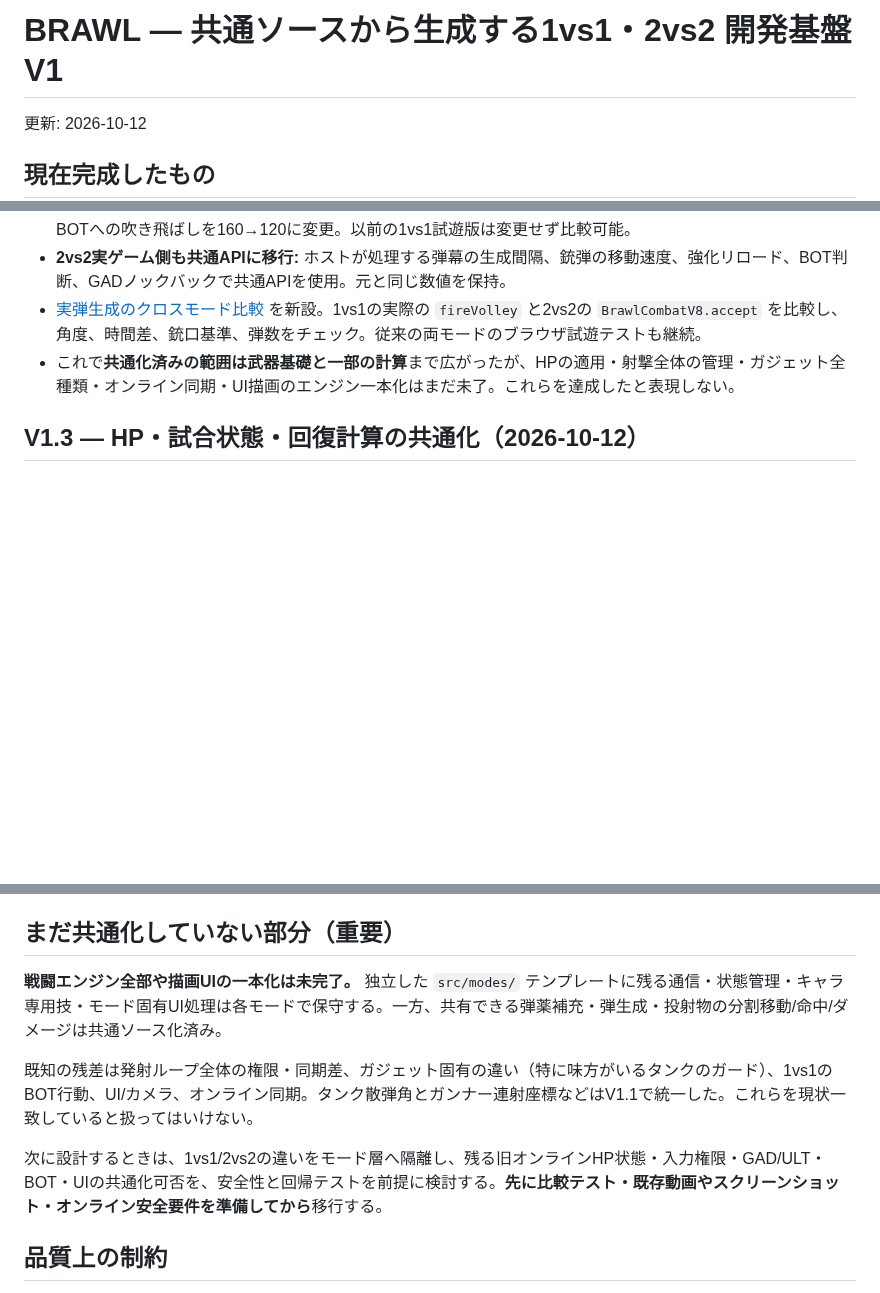
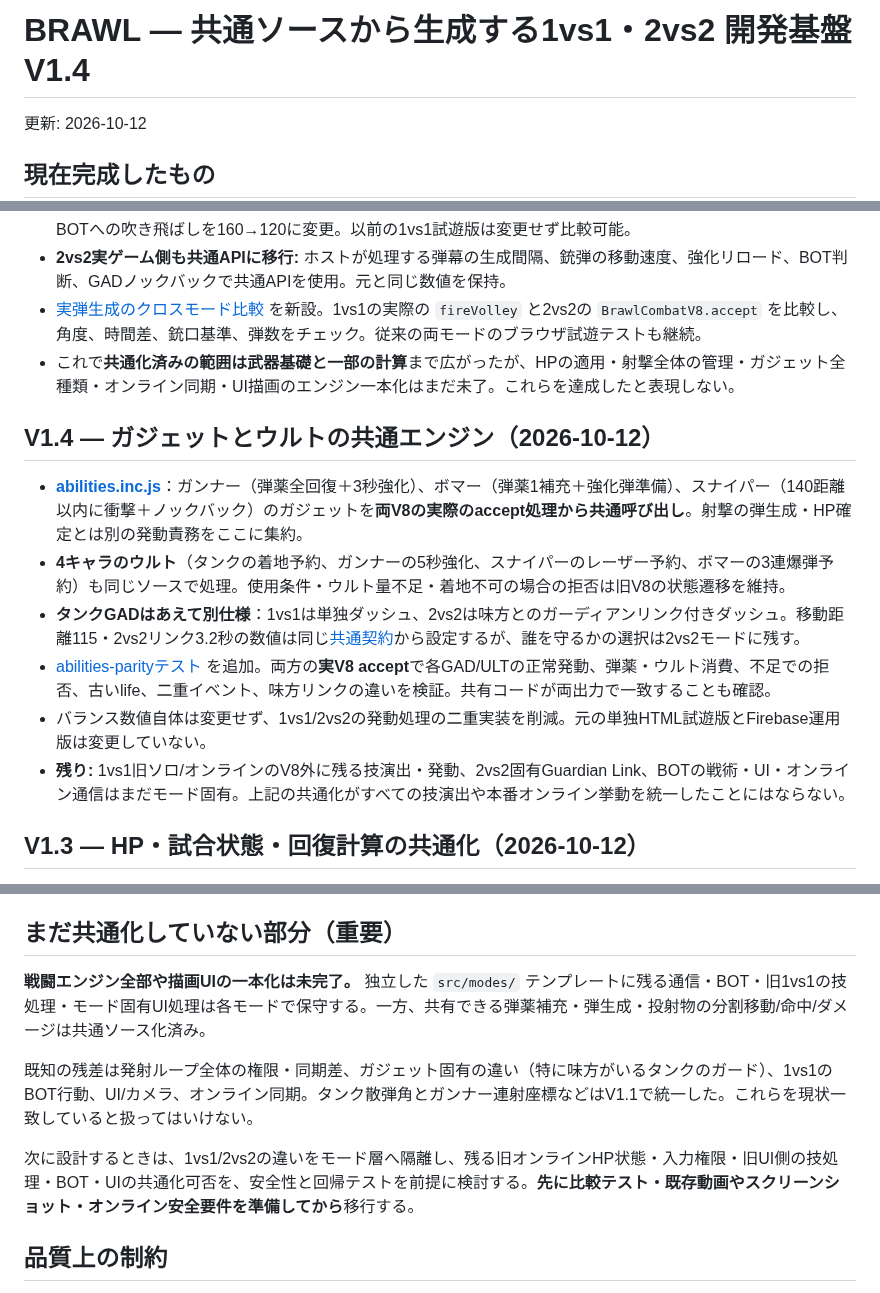
Before and after one commit to 8mahi8/brawl-bot-playtest, a Markdown page: foundation/README.md, 3 parts joined by grey strips. Rendered like a GitHub page; blank space fills up the shorter version.

Commit message:
docs: describe V1.4 shared V8 GAD/ULT source, verified rejects and deliberate tank mode difference

```diff
--- a/foundation/README.md
+++ b/foundation/README.md
@@ -1,4 +1,4 @@
-# BRAWL — 共通ソースから生成する1vs1・2vs2 開発基盤 V1
+# BRAWL — 共通ソースから生成する1vs1・2vs2 開発基盤 V1.4
 
 更新: 2026-10-12
 
@@ -43,6 +44,15 @@ node tests/foundation-2v2-gameplay.cjs
 - **2vs2実ゲーム側も共通APIに移行:** ホストが処理する弾幕の生成間隔、銃弾の移動速度、強化リロード、BOT判断、GADノックバックで共通APIを使用。元と同じ数値を保持。
 - [実弾生成のクロスモード比較](../tests/foundation-weapon-parity.cjs) を新設。1vs1の実際の `fireVolley` と2vs2の `BrawlCombatV8.accept` を比較し、角度、時間差、銃口基準、弾数をチェック。従来の両モードのブラウザ試遊テストも継続。
 - これで**共通化済みの範囲は武器基礎と一部の計算**まで広がったが、HPの適用・射撃全体の管理・ガジェット全種類・オンライン同期・UI描画のエンジン一本化はまだ未了。これらを達成したと表現しない。
+
+## V1.4 — ガジェットとウルトの共通エンジン（2026-10-12）
+
+- **[abilities.inc.js](../shared/runtime/abilities.inc.js)**：ガンナー（弾薬全回復＋3秒強化）、ボマー（弾薬1補充＋強化弾準備）、スナイパー（140距離以内に衝撃＋ノックバック）のガジェットを**両V8の実際のaccept処理から共通呼び出し**。射撃の弾生成・HP確定とは別の発動責務をここに集約。
+- **4キャラのウルト**（タンクの着地予約、ガンナーの5秒強化、スナイパーのレーザー予約、ボマーの3連爆弾予約）も同じソースで処理。使用条件・ウルト量不足・着地不可の場合の拒否は旧V8の状態遷移を維持。
+- **タンクGADはあえて別仕様**：1vs1は単独ダッシュ、2vs2は味方とのガーディアンリンク付きダッシュ。移動距離115・2vs2リンク3.2秒の数値は同じ[共通契約](../shared/brawl-core-contract.json)から設定するが、誰を守るかの選択は2vs2モードに残す。
+- [abilities-parityテスト](../tests/foundation-abilities-parity.cjs) を追加。両方の**実V8 accept**で各GAD/ULTの正常発動、弾薬・ウルト消費、不足での拒否、古いlife、二重イベント、味方リンクの違いを検証。共有コードが両出力で一致することも確認。
+- バランス数値自体は変更せず、1vs1/2vs2の発動処理の二重実装を削減。元の単独HTML試遊版とFirebase運用版は変更していない。
+- **残り:** 1vs1旧ソロ/オンラインのV8外に残る技演出・発動、2vs2固有Guardian Link、BOTの戦術・UI・オンライン通信はまだモード固有。上記の共通化がすべての技演出や本番オンライン挙動を統一したことにはならない。
 
 ## V1.3 — HP・試合状態・回復計算の共通化（2026-10-12）
 
@@ -78,11 +88,11 @@ node tests/foundation-2v2-gameplay.cjs
 
 ## まだ共通化していない部分（重要）
 
-**戦闘エンジン全部や描画UIの一本化は未完了。** 独立した `src/modes/` テンプレートに残る通信・状態管理・キャラ専用技・モード固有UI処理は各モードで保守する。一方、共有できる弾薬補充・弾生成・投射物の分割移動/命中/ダメージは共通ソース化済み。
+**戦闘エンジン全部や描画UIの一本化は未完了。** 独立した `src/modes/` テンプレートに残る通信・BOT・旧1vs1の技処理・モード固有UI処理は各モードで保守する。一方、共有できる弾薬補充・弾生成・投射物の分割移動/命中/ダメージは共通ソース化済み。
 
 既知の残差は発射ループ全体の権限・同期差、ガジェット固有の違い（特に味方がいるタンクのガード）、1vs1のBOT行動、UI/カメラ、オンライン同期。タンク散弾角とガンナー連射座標などはV1.1で統一した。これらを現状一致していると扱ってはいけない。
 
-次に設計するときは、1vs1/2vs2の違いをモード層へ隔離し、残る旧オンラインHP状態・入力権限・GAD/ULT・BOT・UIの共通化可否を、安全性と回帰テストを前提に検討する。**先に比較テスト・既存動画やスクリーンショット・オンライン安全要件を準備してから**移行する。
+次に設計するときは、1vs1/2vs2の違いをモード層へ隔離し、残る旧オンラインHP状態・入力権限・旧UI側の技処理・BOT・UIの共通化可否を、安全性と回帰テストを前提に検討する。**先に比較テスト・既存動画やスクリーンショット・オンライン安全要件を準備してから**移行する。
 
 ## 品質上の制約
 
```
Also changed, not shown: other parts of foundation/README.md (+1 -0 lines).
